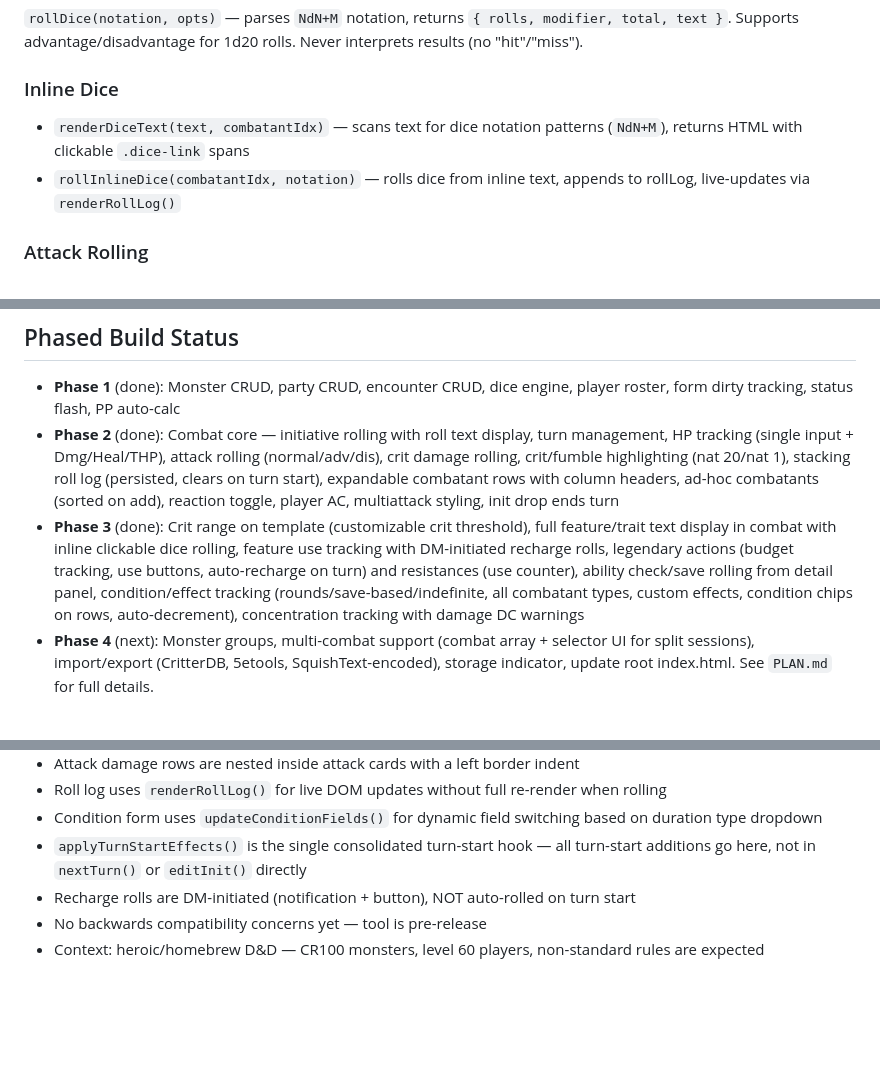
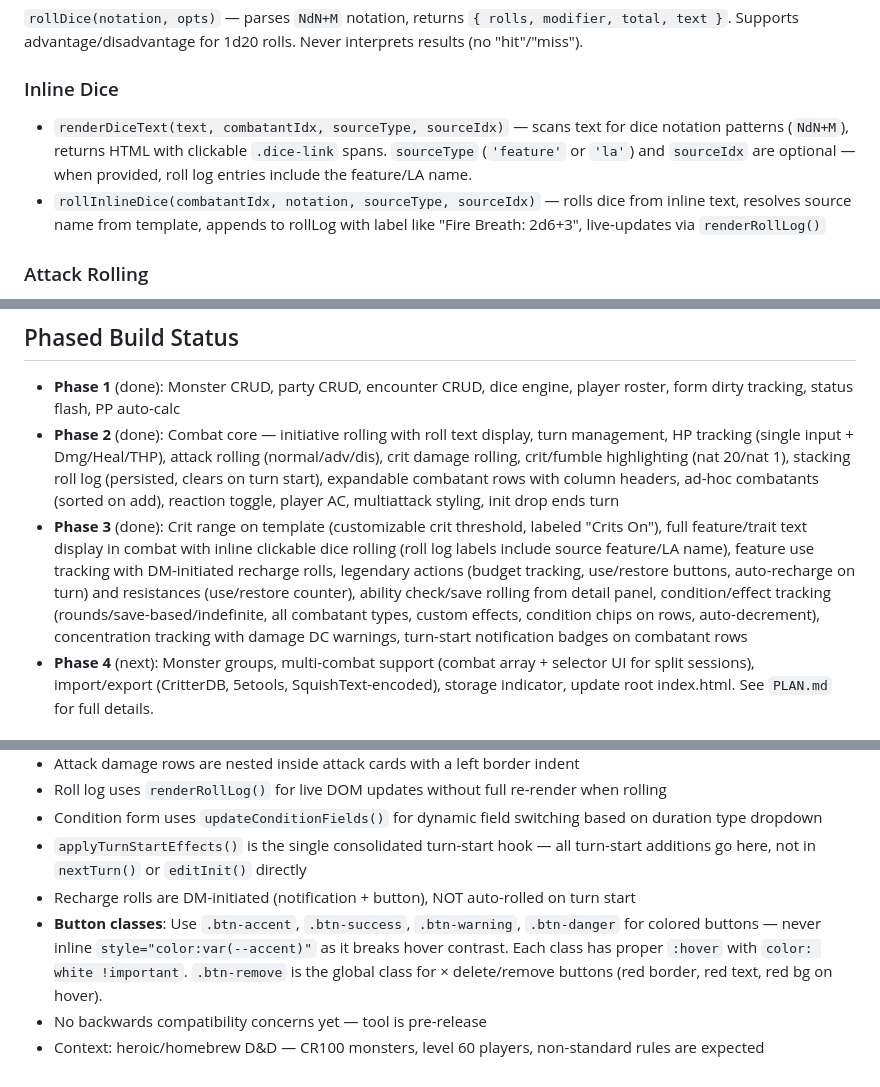
Before and after one commit to PromptFerret/EncounterManager, a Markdown page: CLAUDE.md, 3 parts joined by grey strips. Rendered like a GitHub page; blank space fills up the shorter version.

```diff
--- a/CLAUDE.md
+++ b/CLAUDE.md
@@ -132,8 +132,8 @@ Fields added on mutation only: `tempHp`, `overrides`, `reactionUsed`, `notes`, `
 `rollDice(notation, opts)` — parses `NdN+M` notation, returns `{ rolls, modifier, total, text }`. Supports advantage/disadvantage for 1d20 rolls. Never interprets results (no "hit"/"miss").
 
 ### Inline Dice
-- `renderDiceText(text, combatantIdx)` — scans text for dice notation patterns (`NdN+M`), returns HTML with clickable `.dice-link` spans
-- `rollInlineDice(combatantIdx, notation)` — rolls dice from inline text, appends to rollLog, live-updates via `renderRollLog()`
+- `renderDiceText(text, combatantIdx, sourceType, sourceIdx)` — scans text for dice notation patterns (`NdN+M`), returns HTML with clickable `.dice-link` spans. `sourceType` (`'feature'` or `'la'`) and `sourceIdx` are optional — when provided, roll log entries include the feature/LA name.
+- `rollInlineDice(combatantIdx, notation, sourceType, sourceIdx)` — rolls dice from inline text, resolves source name from template, appends to rollLog with label like "Fire Breath: 2d6+3", live-updates via `renderRollLog()`
 
 ### Attack Rolling
 - `rollAttack(cIdx, aIdx, mode)` — mode: undefined (normal), `'advantage'`, `'disadvantage'`. Crit detection uses `template.critRange` (default 20). Appends to combatant's `rollLog[]`.
@@ -225,7 +228,7 @@ User input flows through `this.value` in onchange handlers (reads from DOM eleme
 
 - **Phase 1** (done): Monster CRUD, party CRUD, encounter CRUD, dice engine, player roster, form dirty tracking, status flash, PP auto-calc
 - **Phase 2** (done): Combat core — initiative rolling with roll text display, turn management, HP tracking (single input + Dmg/Heal/THP), attack rolling (normal/adv/dis), crit damage rolling, crit/fumble highlighting (nat 20/nat 1), stacking roll log (persisted, clears on turn start), expandable combatant rows with column headers, ad-hoc combatants (sorted on add), reaction toggle, player AC, multiattack styling, init drop ends turn
-- **Phase 3** (done): Crit range on template (customizable crit threshold), full feature/trait text display in combat with inline clickable dice rolling, feature use tracking with DM-initiated recharge rolls, legendary actions (budget tracking, use buttons, auto-recharge on turn) and resistances (use counter), ability check/save rolling from detail panel, condition/effect tracking (rounds/save-based/indefinite, all combatant types, custom effects, condition chips on rows, auto-decrement), concentration tracking with damage DC warnings
+- **Phase 3** (done): Crit range on template (customizable crit threshold, labeled "Crits On"), full feature/trait text display in combat with inline clickable dice rolling (roll log labels include source feature/LA name), feature use tracking with DM-initiated recharge rolls, legendary actions (budget tracking, use/restore buttons, auto-recharge on turn) and resistances (use/restore counter), ability check/save rolling from detail panel, condition/effect tracking (rounds/save-based/indefinite, all combatant types, custom effects, condition chips on rows, auto-decrement), concentration tracking with damage DC warnings, turn-start notification badges on combatant rows
 - **Phase 4** (next): Monster groups, multi-combat support (combat array + selector UI for split sessions), import/export (CritterDB, 5etools, SquishText-encoded), storage indicator, update root index.html. See `PLAN.md` for full details.
 
 ## Development Notes
@@ -237,5 +240,6 @@ User input flows through `this.value` in onchange handlers (reads from DOM eleme
 - Condition form uses `updateConditionFields()` for dynamic field switching based on duration type dropdown
 - `applyTurnStartEffects()` is the single consolidated turn-start hook — all turn-start additions go here, not in `nextTurn()` or `editInit()` directly
 - Recharge rolls are DM-initiated (notification + button), NOT auto-rolled on turn start
+- **Button classes**: Use `.btn-accent`, `.btn-success`, `.btn-warning`, `.btn-danger` for colored buttons — never inline `style="color:var(--accent)"` as it breaks hover contrast. Each class has proper `:hover` with `color: white !important`. `.btn-remove` is the global class for × delete/remove buttons (red border, red text, red bg on hover).
 - No backwards compatibility concerns yet — tool is pre-release
 - Context: heroic/homebrew D&D — CR100 monsters, level 60 players, non-standard rules are expected
```
Also changed, not shown: other parts of CLAUDE.md (+28 -25 lines), PLAN.md (+11 -5 lines).
